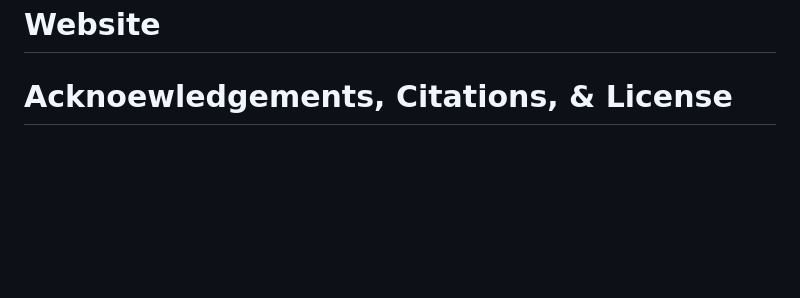
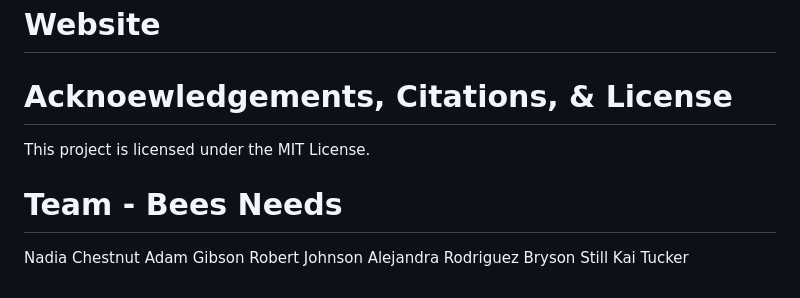
Before and after one commit to BeeAwareBloomWatch/BeeAwareBloomWatch.github.io, a Markdown page: README.md, the part around the change. Drawn GitHub-style; blank space fills up the shorter version.

```diff
--- a/README.md
+++ b/README.md
@@ -174,3 +174,13 @@ Re-run predictions monthly (October-February) to refine deployment timing.
 # Website
 
 # Acknoewledgements, Citations, & License
+This project is licensed under the MIT License.
+
+
+# Team - Bees Needs
+Nadia Chestnut
+Adam Gibson
+Robert Johnson
+Alejandra Rodriguez
+Bryson Still
+Kai Tucker
```
